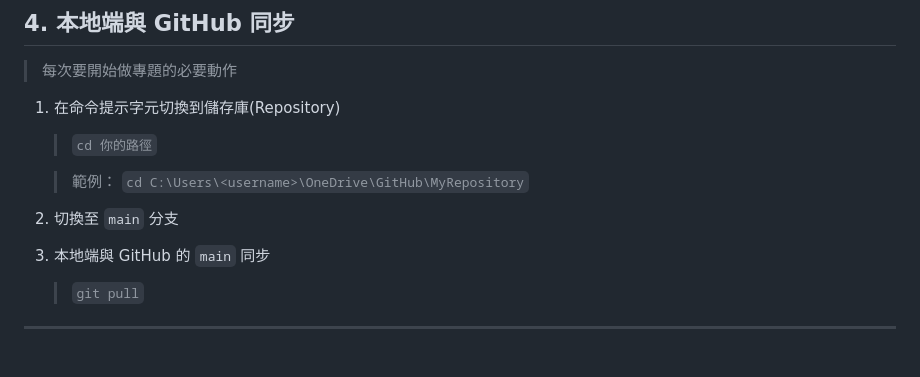
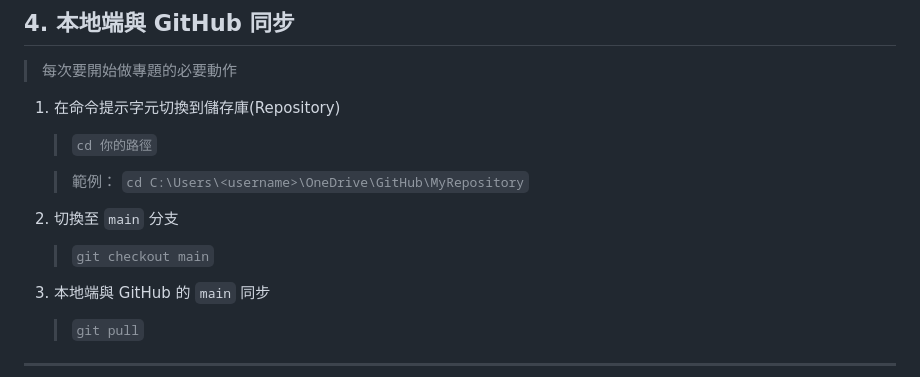
Before and after one commit to hongxu0218/114404ntub, a Markdown page: 114404GitHub.md, the part around the change. Rendered like a GitHub page; blank space fills up the shorter version.

```diff
--- a/114404GitHub.md
+++ b/114404GitHub.md
@@ -100,6 +100,7 @@
 
    > 範例： `cd C:\Users\<username>\OneDrive\GitHub\MyRepository`
 2. 切換至 `main` 分支
+   > `git checkout main`
 3. 本地端與 GitHub 的 `main` 同步
    > `git pull`
 
```
